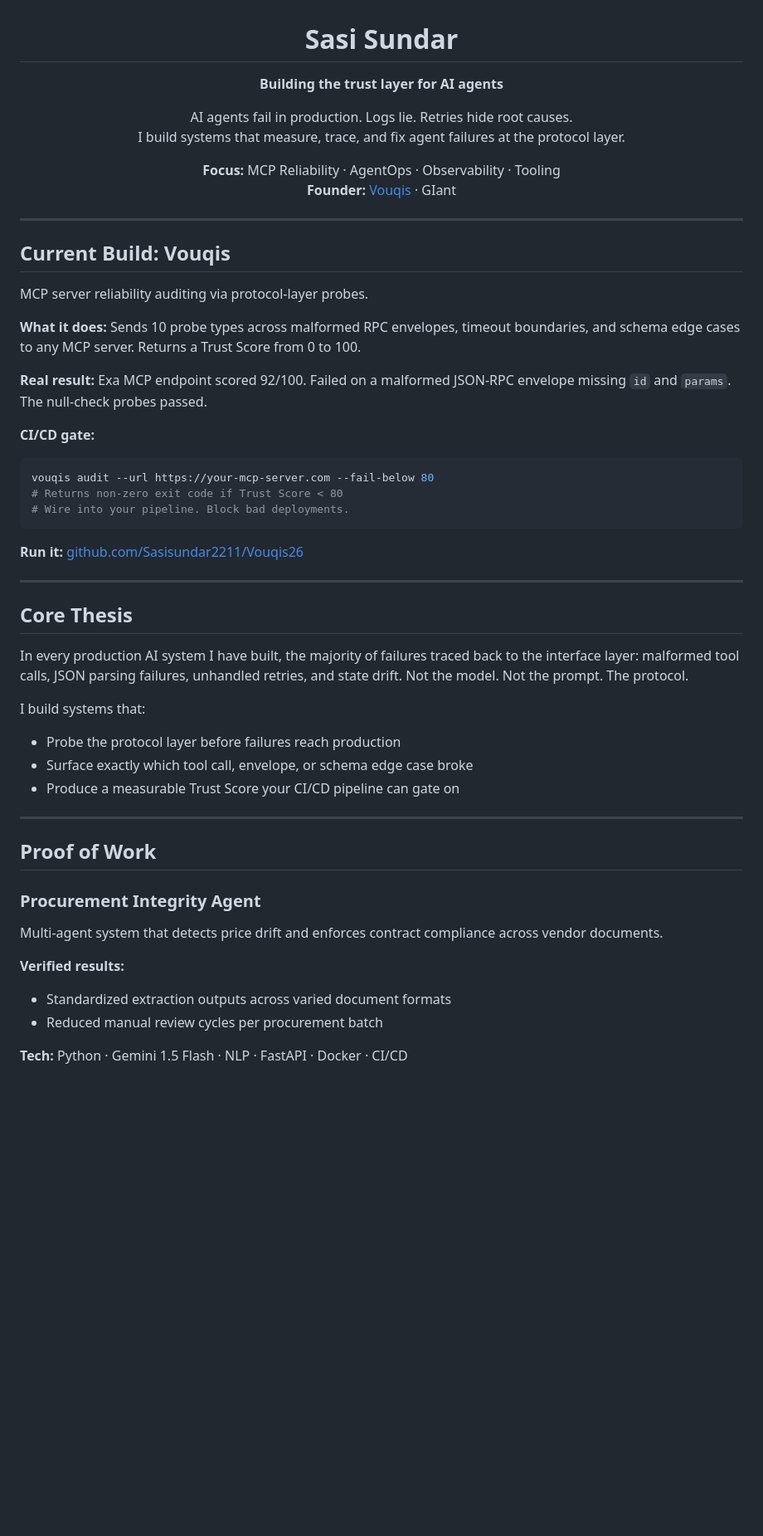
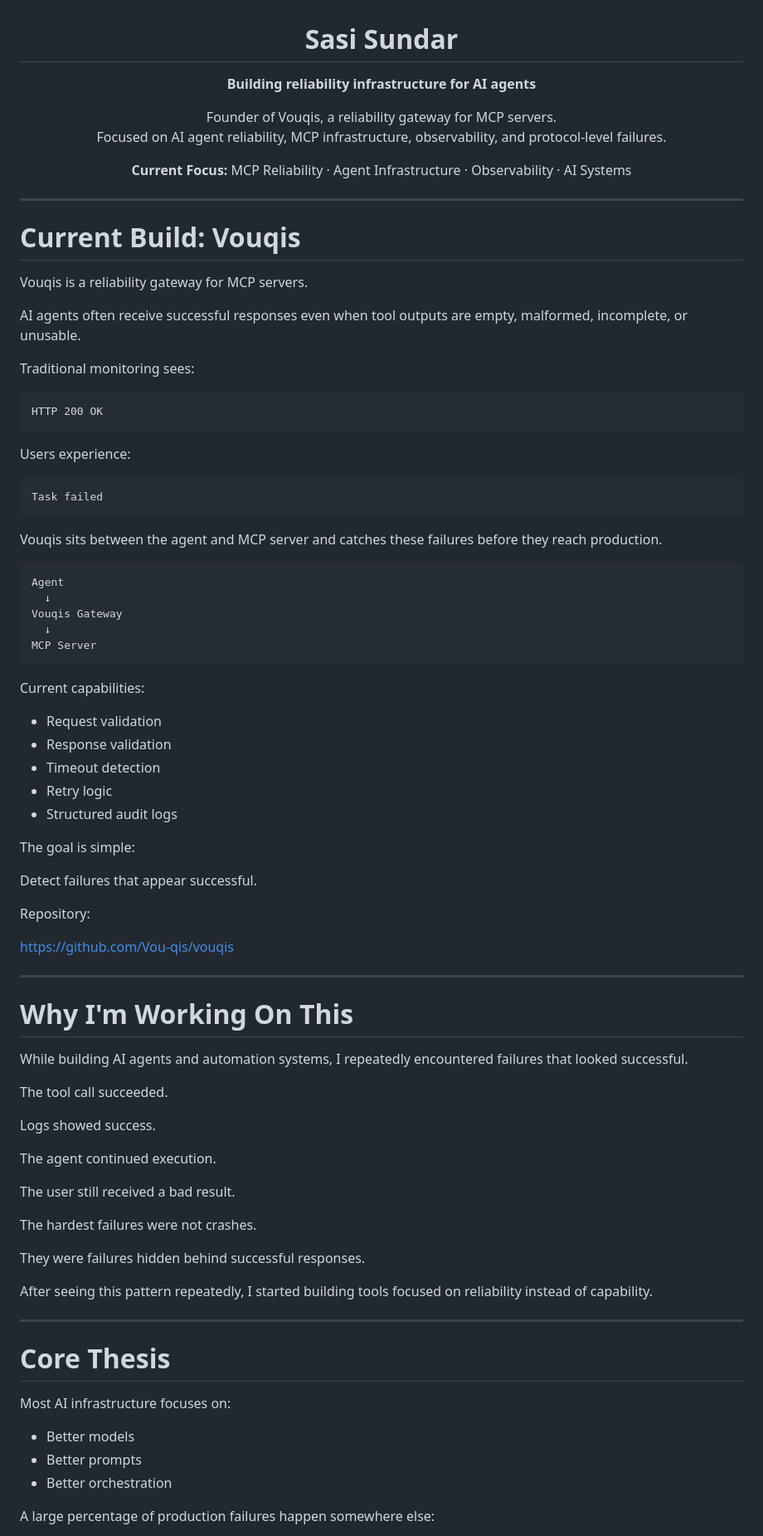
Before and after one commit to Sasisundar2211/SasiSundar2211, a Markdown page: README.md, the part around one of its changes. Shown at 83% size. GitHub-like rendering; blank space fills up the shorter version.

````diff
--- a/README.md
+++ b/README.md
@@ -1,59 +1,93 @@
 <h1 align="center">Sasi Sundar</h1>
 
 <p align="center">
-  <strong>Building the trust layer for AI agents</strong>
+  <strong>Building reliability infrastructure for AI agents</strong>
 </p>
 
 <p align="center">
-  AI agents fail in production. Logs lie. Retries hide root causes.<br/>
-  I build systems that measure, trace, and fix agent failures at the protocol layer.
+  Founder of Vouqis, a reliability gateway for MCP servers.<br/>
+  Focused on AI agent reliability, MCP infrastructure, observability, and protocol-level failures.
 </p>
 
 <p align="center">
-  <strong>Focus:</strong> MCP Reliability · AgentOps · Observability · Tooling<br/>
-  <strong>Founder:</strong> <a href="https://github.com/Vou-qis/vouqis">Vouqis</a> · GIant
+  <strong>Current Focus:</strong> MCP Reliability · Agent Infrastructure · Observability · AI Systems
 </p>
 
 ---
 
-## Current Build: Vouqis
+# Current Build: Vouqis
 
-MCP server reliability auditing via protocol-layer probes.
+Vouqis is a reliability gateway for MCP servers.
 
-**What it does:** Sends 10 probe types across malformed RPC envelopes, timeout boundaries, and schema edge cases to any MCP server. Returns a Trust Score from 0 to 100.
+AI agents often receive successful responses even when tool outputs are empty, malformed, incomplete, or unusable.
 
-**Real result:** Exa MCP endpoint scored 92/100. Failed on a malformed JSON-RPC envelope missing `id` and `params`. The null-check probes passed.
+Traditional monitoring sees:
 
-**CI/CD gate:**
-```bash
-vouqis audit --url https://your-mcp-server.com --fail-below 80
-# Returns non-zero exit code if Trust Score < 80
-# Wire into your pipeline. Block bad deployments.
+```text
+HTTP 200 OK
 ```
 
-**Run it:** [github.com/Sasisundar2211/Vouqis26](https://github.com/Sasisundar2211/Vouqis26)
+Users experience:
+
+```text
+Task failed
+```
+
+Vouqis sits between the agent and MCP server and catches these failures before they reach production.
+
+```text
+Agent
+  ↓
+Vouqis Gateway
+  ↓
+MCP Server
+```
+
+Current capabilities:
+
+* Request validation
+* Response validation
+* Timeout detection
+* Retry logic
+* Structured audit logs
+
+The goal is simple:
+
+Detect failures that appear successful.
+
+Repository:
+
+https://github.com/Vou-qis/vouqis
 
 ---
 
-## Core Thesis
+# Why I'm Working On This
 
-In every production AI system I have built, the majority of failures traced back to the interface layer: malformed tool calls, JSON parsing failures, unhandled retries, and state drift. Not the model. Not the prompt. The protocol.
+While building AI agents and automation systems, I repeatedly encountered failures that looked successful.
 
-I build systems that:
-- Probe the protocol layer before failures reach production
-- Surface exactly which tool call, envelope, or schema edge case broke
-- Produce a measurable Trust Score your CI/CD pipeline can gate on
+The tool call succeeded.
+
+Logs showed success.
+
+The agent continued execution.
+
+The user still received a bad result.
+
+The hardest failures were not crashes.
+
+They were failures hidden behind successful responses.
+
+After seeing this pattern repeatedly, I started building tools focused on reliability instead of capability.
 
 ---
 
-## Proof of Work
+# Core Thesis
 
-### Procurement Integrity Agent
-Multi-agent system that detects price drift and enforces contract compliance across vendor documents.
+Most AI infrastructure focuses on:
 
-**Verified results:**
-- Standardized extraction outputs across varied document formats
-- Reduced manual review cycles per procurement batch
+* Better models
+* Better prompts
+* Better orchestration
 
-**Tech:** Python · Gemini 1.5 Flash · NLP · FastAPI · Docker · CI/CD
+A large percentage of production failures happen somewhere else:
 
````
Also changed, not shown: other parts of README.md (+120 -59 lines).
